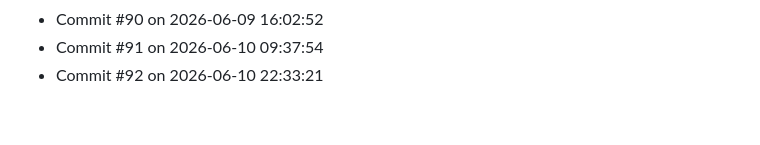
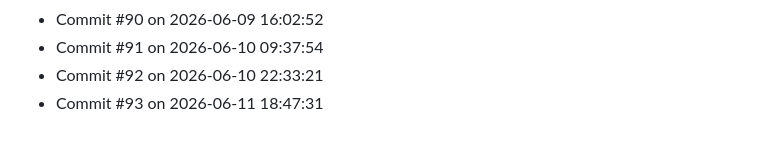
Before and after one commit to Prabesh1919/Activity, a Markdown page: activity_log.md, the part around the change. Drawn GitHub-style.

Commit message:
Activity update #93: Jun 11 2026 at 18:47

```diff
--- a/activity_log.md
+++ b/activity_log.md
@@ -90,3 +90,4 @@
 - Commit #90 on 2026-06-09 16:02:52
 - Commit #91 on 2026-06-10 09:37:54
 - Commit #92 on 2026-06-10 22:33:21
+- Commit #93 on 2026-06-11 18:47:31
```
